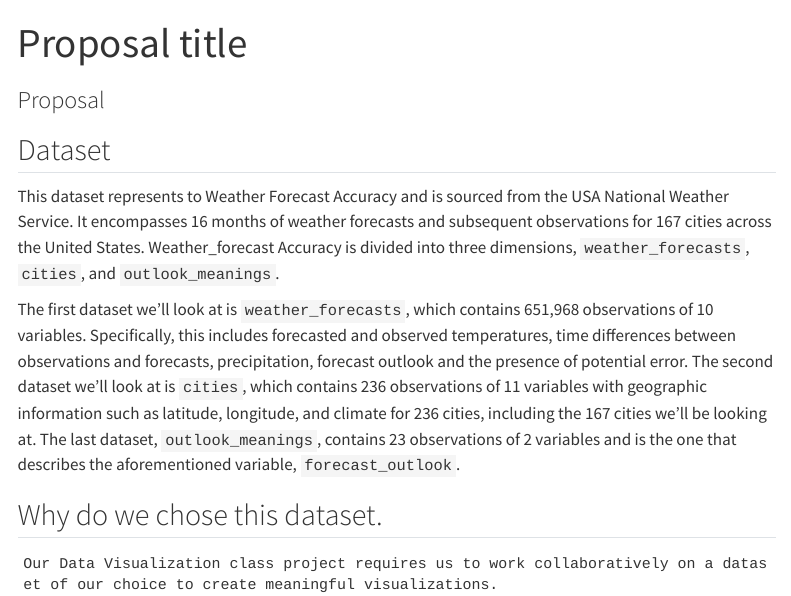
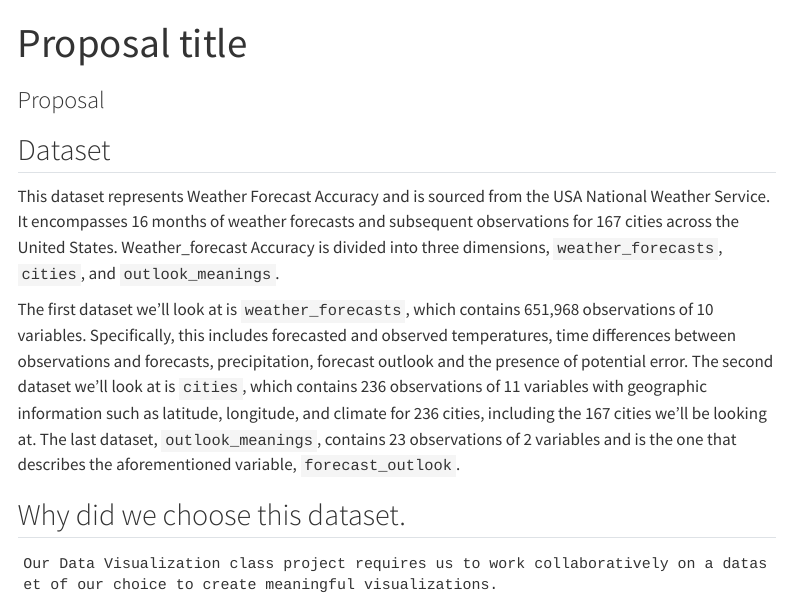
Before and after one commit to INFO526-DataViz/project-01-ggplotGurus, a Quarto document (proposal.qmd): the page in a window 1100 px wide, from its top. Rendered offline with R 4.5, knitr and Pandoc in place of Quarto, with nearby package versions; menus at the side of the page are left out.

Commit message:
Update proposal.qmd

````diff
--- a/proposal.qmd
+++ b/proposal.qmd
@@ -7,11 +7,11 @@ editor: visual
 
 ## Dataset
 
-This dataset represents to Weather Forecast Accuracy and is sourced from the USA National Weather Service. It encompasses 16 months of weather forecasts and subsequent observations for 167 cities across the United States. Weather_forecast Accuracy is divided into three dimensions, `weather_forecasts`, `cities`, and `outlook_meanings`.
+This dataset represents  Weather Forecast Accuracy and is sourced from the USA National Weather Service. It encompasses 16 months of weather forecasts and subsequent observations for 167 cities across the United States. Weather_forecast Accuracy is divided into three dimensions, `weather_forecasts`, `cities`, and `outlook_meanings`.
 
 The first dataset we'll look at is `weather_forecasts`, which contains 651,968 observations of 10 variables. Specifically, this includes forecasted and observed temperatures, time differences between observations and forecasts, precipitation, forecast outlook and the presence of potential error. The second dataset we'll look at is `cities`, which contains 236 observations of 11 variables with geographic information such as latitude, longitude, and climate for 236 cities, including the 167 cities we'll be looking at. The last dataset, `outlook_meanings`, contains 23 observations of 2 variables and is the one that describes the aforementioned variable, `forecast_outlook`.
 
-## Why do we chose this dataset.
+## Why did we choose this dataset.
 
 ```
 Our Data Visualization class project requires us to work collaboratively on a dataset of our choice to create meaningful visualizations.
````
